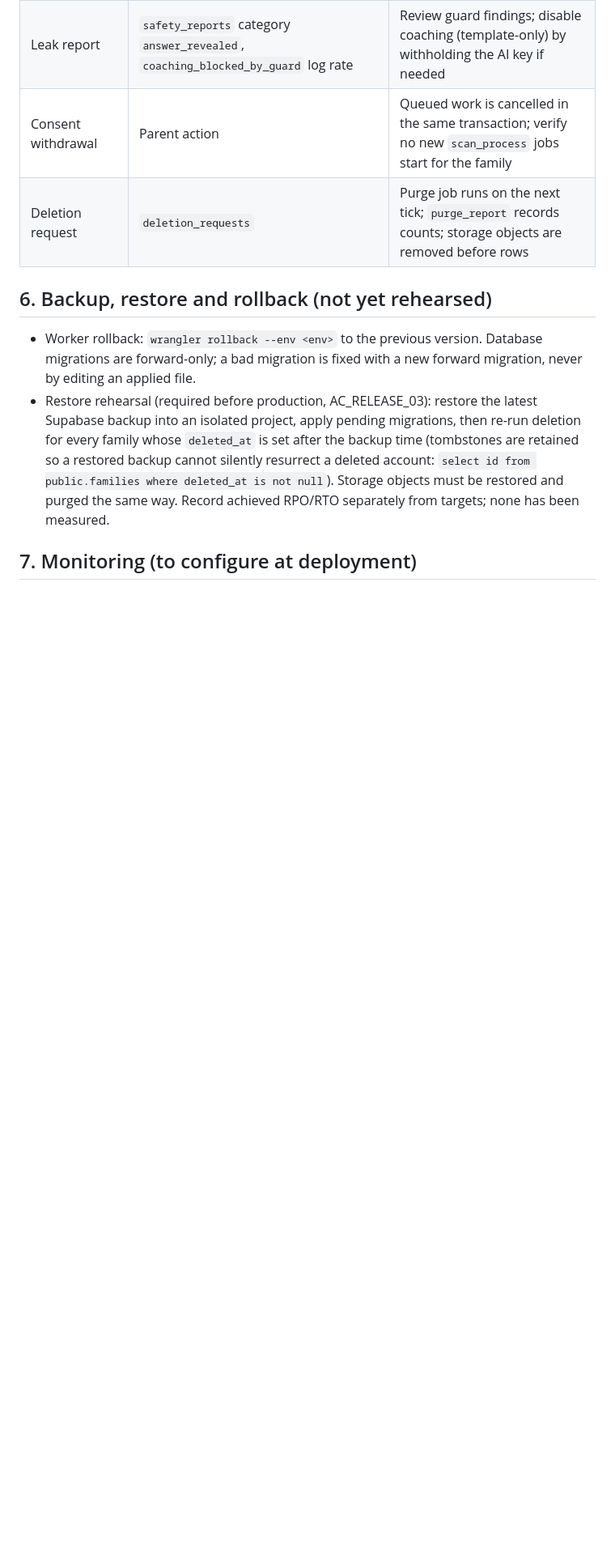
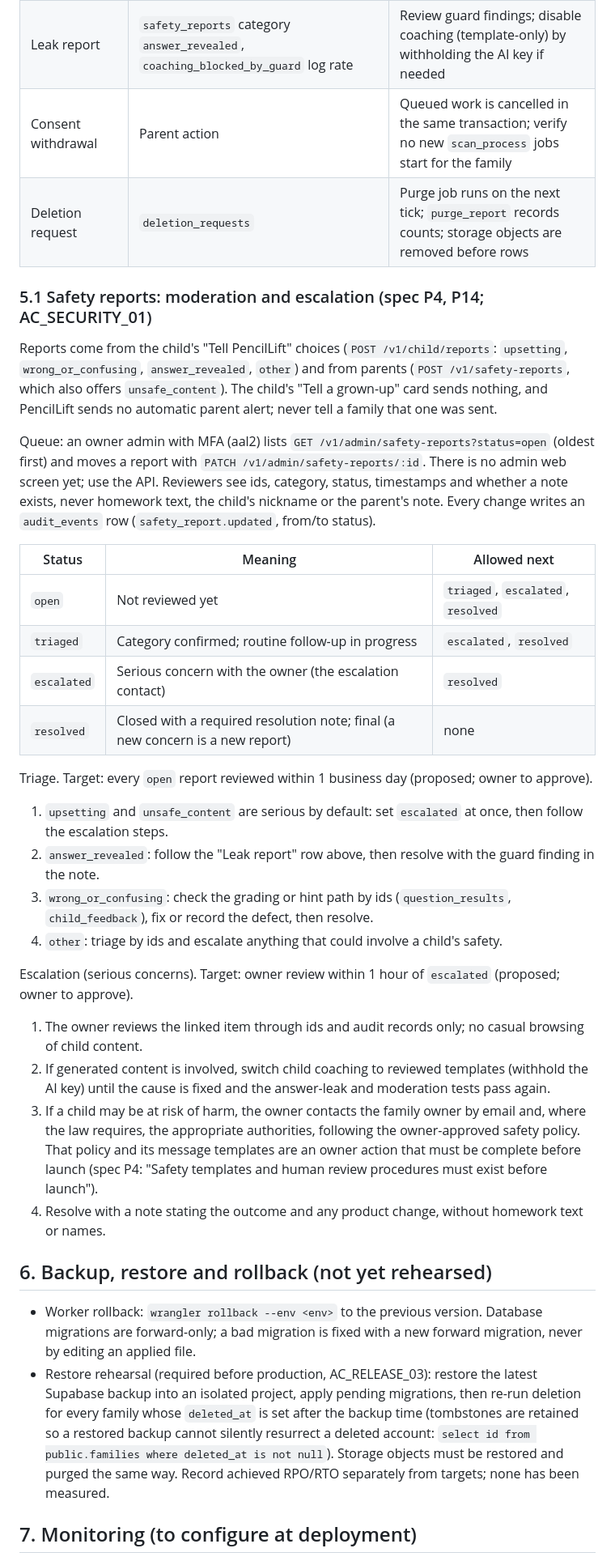
Before and after one commit to erickjgreenmd-byte/claudecampsophie, a Markdown page: docs/Deployment_Runbook.md, the part around the change. Shown at 81% size. GitHub-like rendering; blank space fills up the shorter version.

Commit message:
Document safety-report moderation and escalation in the runbook (RV-privacy-6)
Section 5.1 covers where reports come from, the owner-admin queue API (aal2), the
forward-only status workflow as implemented in routes/privacy.ts, triage by category,
and the escalation steps. Response targets are proposals for the owner to approve; the
safety policy and message templates remain an owner action before launch (spec P4).

Co-Authored-By: Claude Opus 5.5 <noreply@anthropic.com>
Claude-Session: https://claude.ai/code/session_01A2236HPxacx5HGZh3Nxnuu

```diff
--- a/docs/Deployment_Runbook.md
+++ b/docs/Deployment_Runbook.md
@@ -88,6 +88,46 @@ allowance released; the parent can resubmit.
 | Consent withdrawal | Parent action | Queued work is cancelled in the same transaction; verify no new `scan_process` jobs start for the family |
 | Deletion request | `deletion_requests` | Purge job runs on the next tick; `purge_report` records counts; storage objects are removed before rows |
 
+### 5.1 Safety reports: moderation and escalation (spec P4, P14; AC_SECURITY_01)
+
+Reports come from the child's "Tell PencilLift" choices (`POST /v1/child/reports`: `upsetting`,
+`wrong_or_confusing`, `answer_revealed`, `other`) and from parents (`POST /v1/safety-reports`, which also
+offers `unsafe_content`). The child's "Tell a grown-up" card sends nothing, and PencilLift sends no
+automatic parent alert; never tell a family that one was sent.
+
+Queue: an owner admin with MFA (aal2) lists `GET /v1/admin/safety-reports?status=open` (oldest first) and
+moves a report with `PATCH /v1/admin/safety-reports/:id`. There is no admin web screen yet; use the API.
+Reviewers see ids, category, status, timestamps and whether a note exists, never homework text, the
+child's nickname or the parent's note. Every change writes an `audit_events` row
+(`safety_report.updated`, from/to status).
+
+| Status | Meaning | Allowed next |
+|---|---|---|
+| `open` | Not reviewed yet | `triaged`, `escalated`, `resolved` |
+| `triaged` | Category confirmed; routine follow-up in progress | `escalated`, `resolved` |
+| `escalated` | Serious concern with the owner (the escalation contact) | `resolved` |
+| `resolved` | Closed with a required resolution note; final (a new concern is a new report) | none |
+
+Triage. Target: every `open` report reviewed within 1 business day (proposed; owner to approve).
+
+1. `upsetting` and `unsafe_content` are serious by default: set `escalated` at once, then follow the
+   escalation steps.
+2. `answer_revealed`: follow the "Leak report" row above, then resolve with the guard finding in the note.
+3. `wrong_or_confusing`: check the grading or hint path by ids (`question_results`, `child_feedback`), fix or
+   record the defect, then resolve.
+4. `other`: triage by ids and escalate anything that could involve a child's safety.
+
+Escalation (serious concerns). Target: owner review within 1 hour of `escalated` (proposed; owner to approve).
+
+1. The owner reviews the linked item through ids and audit records only; no casual browsing of child content.
+2. If generated content is involved, switch child coaching to reviewed templates (withhold the AI key) until
+   the cause is fixed and the answer-leak and moderation tests pass again.
+3. If a child may be at risk of harm, the owner contacts the family owner by email and, where the law
+   requires, the appropriate authorities, following the owner-approved safety policy. That policy and its
+   message templates are an owner action that must be complete before launch (spec P4: "Safety templates
+   and human review procedures must exist before launch").
+4. Resolve with a note stating the outcome and any product change, without homework text or names.
+
 ## 6. Backup, restore and rollback (not yet rehearsed)
 
 - Worker rollback: `wrangler rollback --env <env>` to the previous version. Database migrations are forward-only;
```
